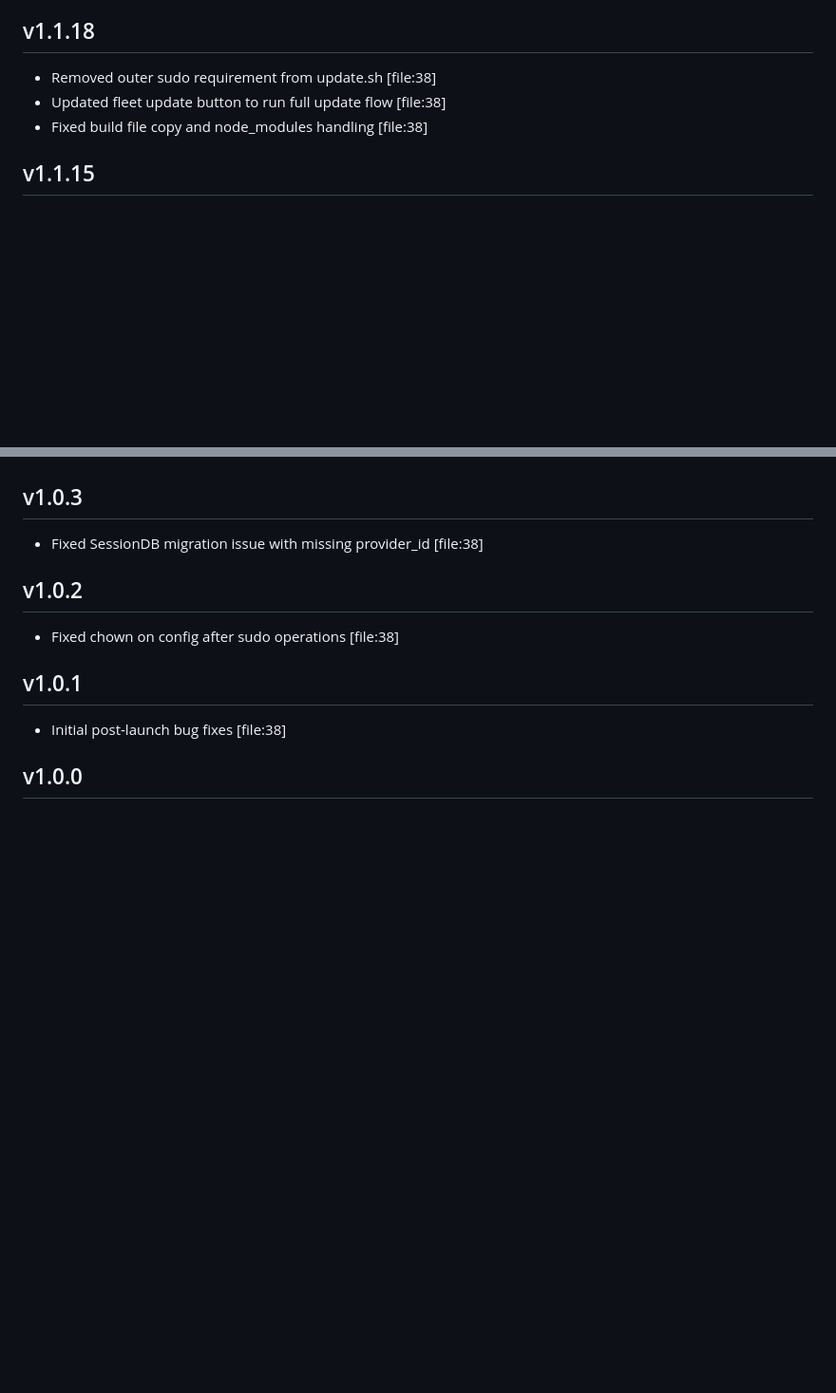
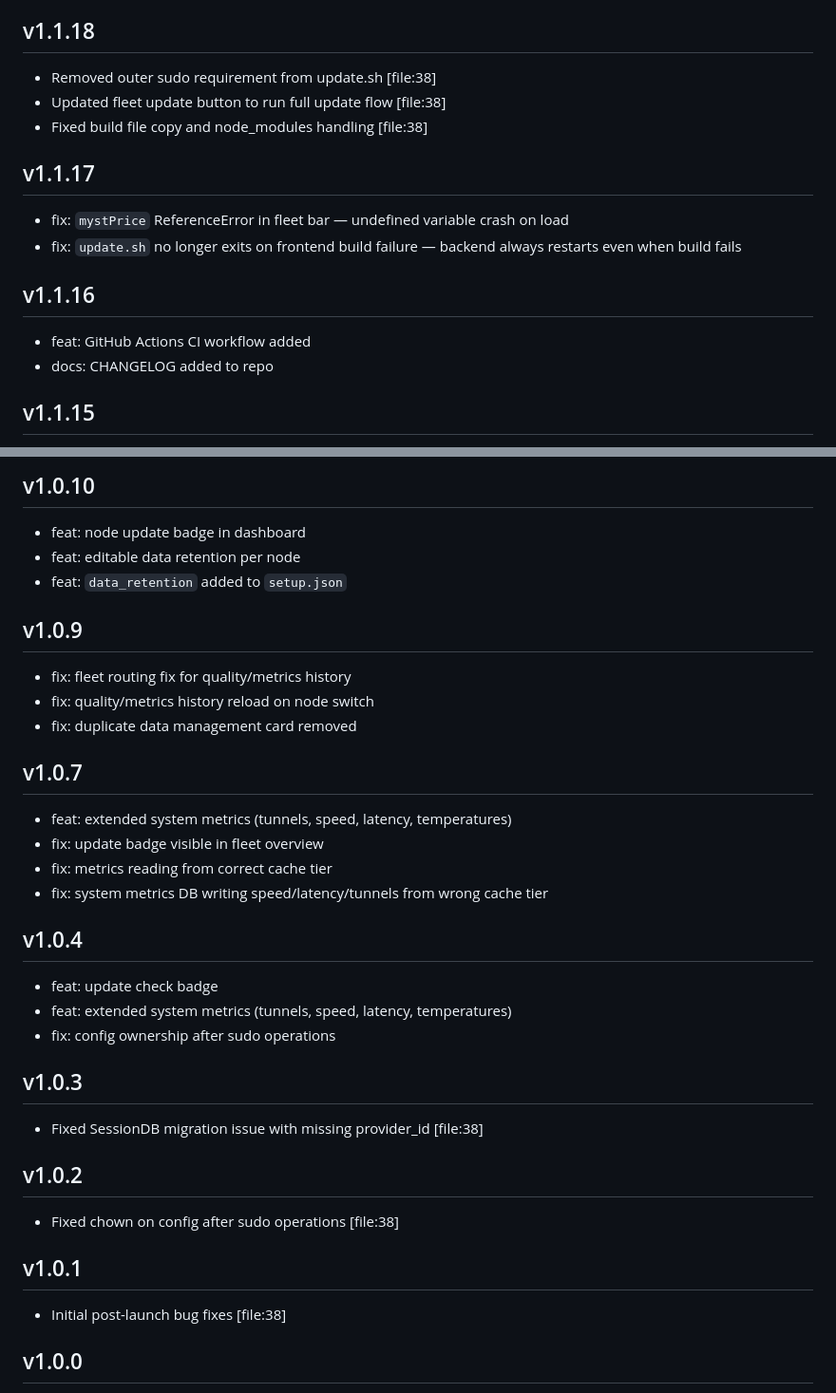
Before and after one commit to IanJohnsons/mysterium-toolkit, a Markdown page: CHANGELOG.md, 2 parts joined by grey strips. Shown at 95% size. Rendered like a GitHub page; blank space fills up the shorter version.

Commit message:
fix: v1.2.28 — repaired changelog, added missing versions v1.0.4 to v1.0.19 and v1.1.16 v1.1.17

```diff
--- a/CHANGELOG.md
+++ b/CHANGELOG.md
@@ -340,6 +340,14 @@ Format follows [Keep a Changelog](https://keepachangelog.com/en/1.0.0/).
 - Updated fleet update button to run full update flow [file:38]
 - Fixed build file copy and node_modules handling [file:38]
 
+## v1.1.17
+- fix: `mystPrice` ReferenceError in fleet bar — undefined variable crash on load
+- fix: `update.sh` no longer exits on frontend build failure — backend always restarts even when build fails
+
+## v1.1.16
+- feat: GitHub Actions CI workflow added
+- docs: CHANGELOG added to repo
+
 ## v1.1.15
 - Added net earned and fleet bar summaries [file:38]
 - Added Ansible mass update section [file:38]
@@ -445,3 +514,24 @@ Format follows [Keep a Changelog](https://keepachangelog.com/en/1.0.0/).
+## v1.0.10
+- feat: node update badge in dashboard
+- feat: editable data retention per node
+- feat: `data_retention` added to `setup.json`
+
+## v1.0.9
+- fix: fleet routing fix for quality/metrics history
+- fix: quality/metrics history reload on node switch
+- fix: duplicate data management card removed
+
+## v1.0.7
+- feat: extended system metrics (tunnels, speed, latency, temperatures)
+- fix: update badge visible in fleet overview
+- fix: metrics reading from correct cache tier
+- fix: system metrics DB writing speed/latency/tunnels from wrong cache tier
+
+## v1.0.4
+- feat: update check badge
+- feat: extended system metrics (tunnels, speed, latency, temperatures)
+- fix: config ownership after sudo operations
+
 ## v1.0.3
 - Fixed SessionDB migration issue with missing provider_id [file:38]
 
```
Also changed, not shown: other parts of CHANGELOG.md (+61 -0 lines).
